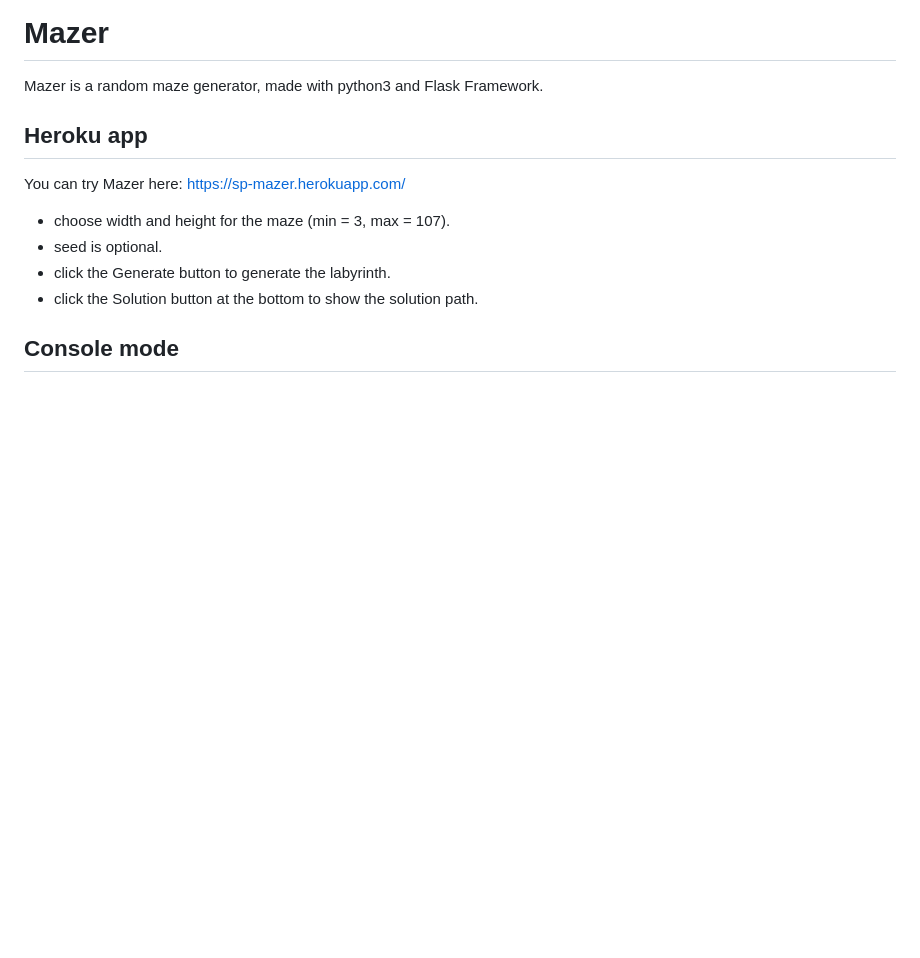
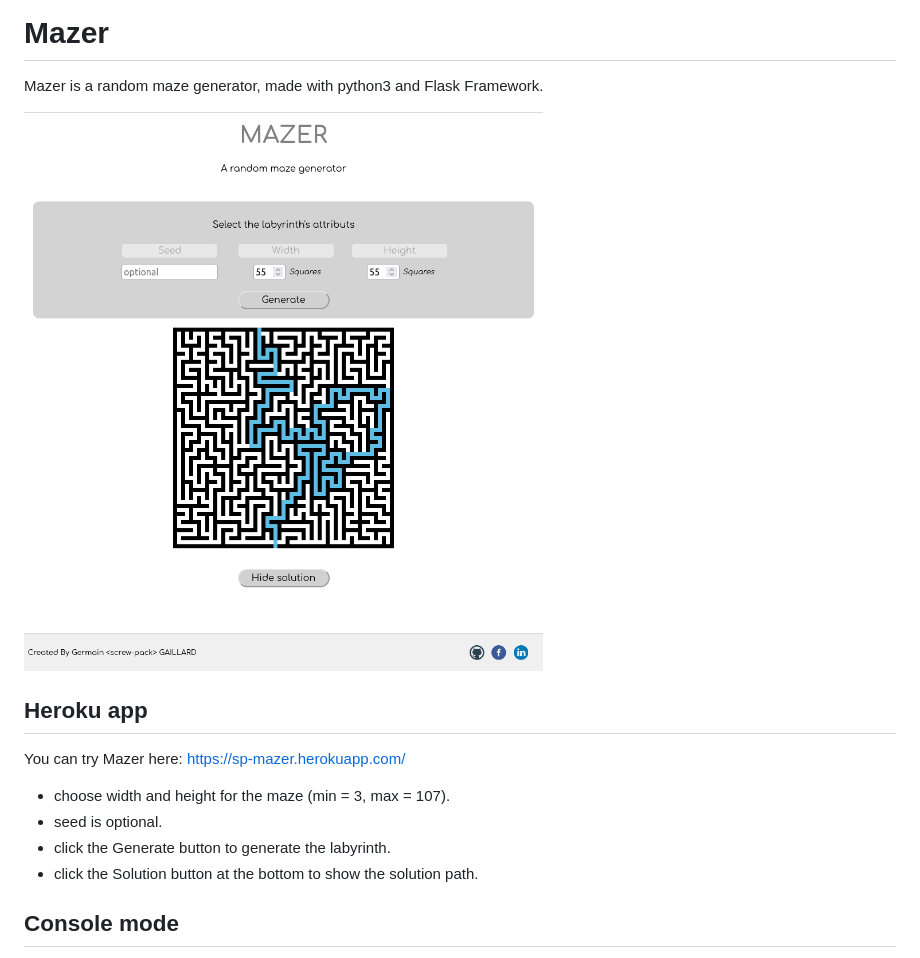
Before and after one commit to gaillard-germain/Mazer, a Markdown page: README.md, the part around the change. Rendered like a GitHub page; pictures changed too: mazer.png (added); blank space fills up the shorter version.

Commit message:
Added README image.

```diff
--- a/README.md
+++ b/README.md
@@ -1,5 +1,7 @@
 # Mazer
 Mazer is a random maze generator, made with python3 and Flask Framework.
+
+![Mazer screenshot](mazer.png "Mazer screenshot")
 
 ## Heroku app
 You can try Mazer here: https://sp-mazer.herokuapp.com/
```
